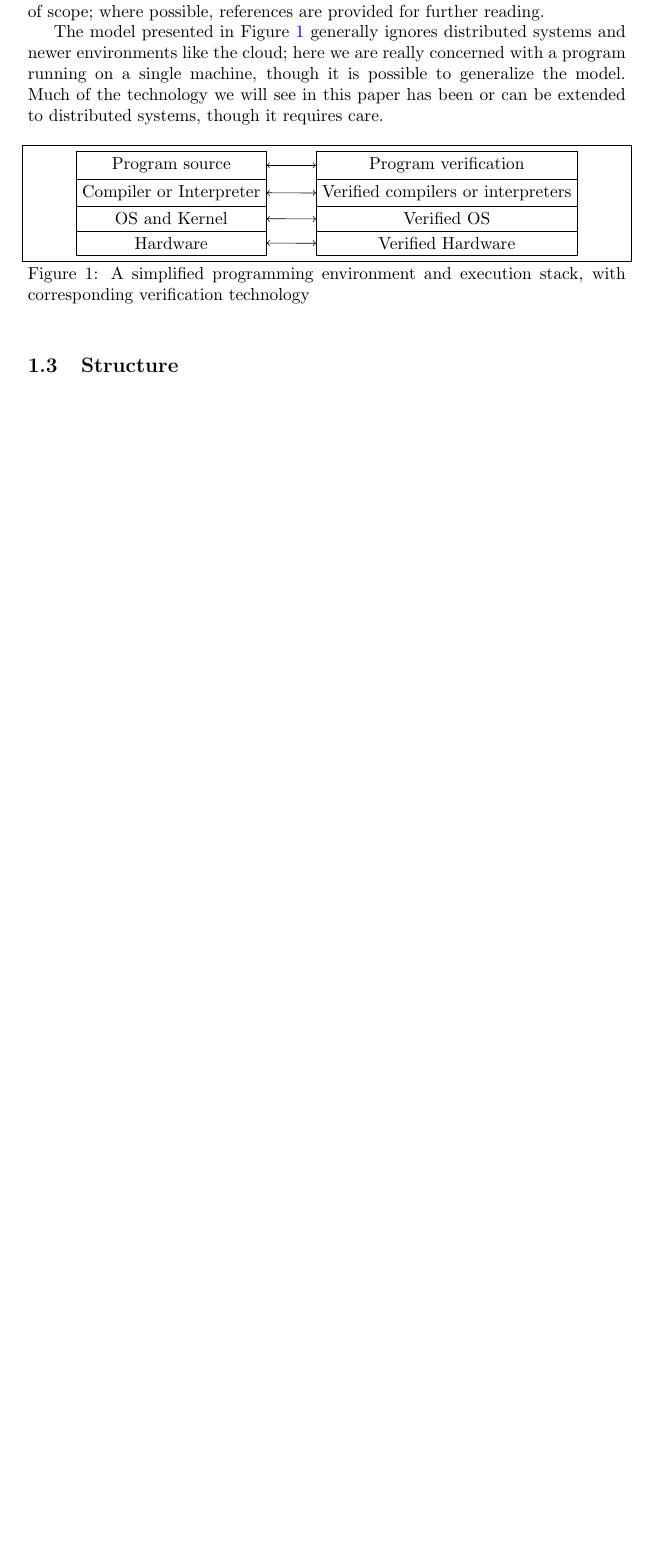
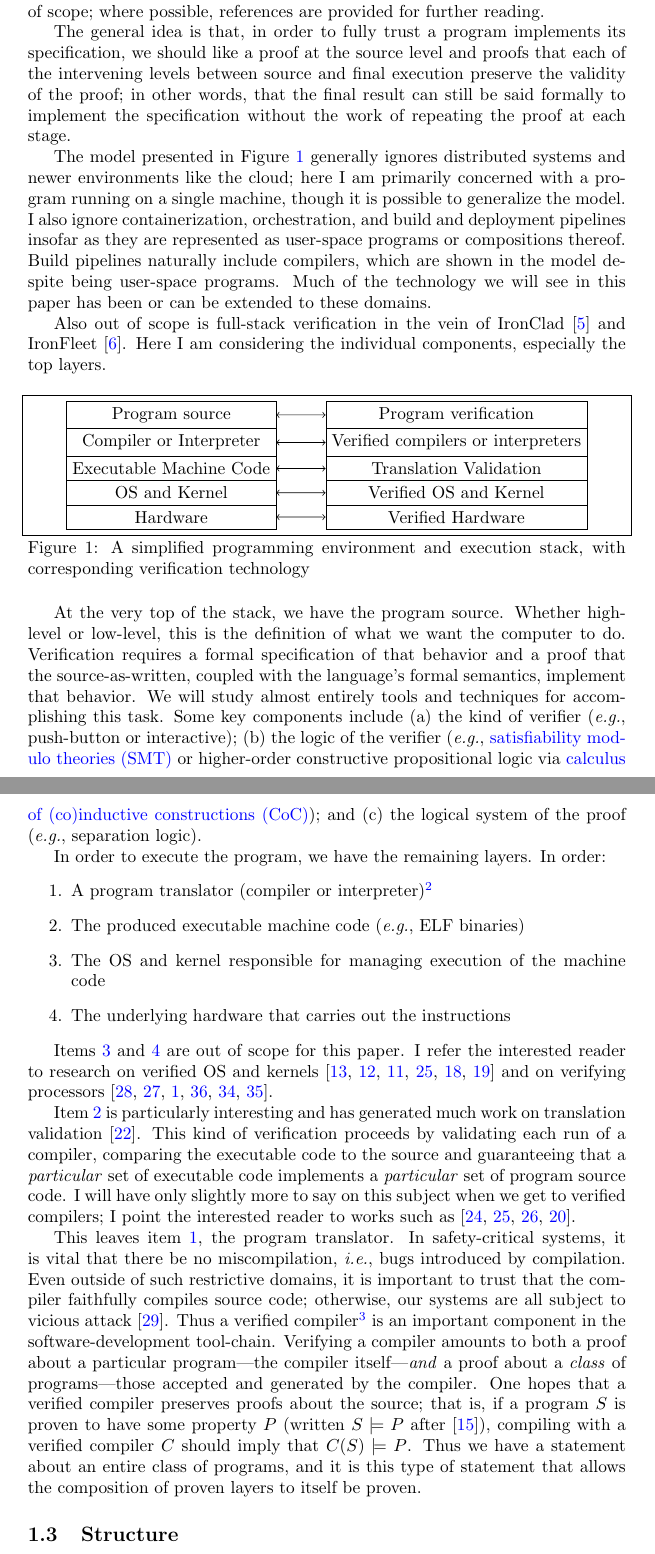
Before and after one commit to benknoble/ms-report, a LaTeX thesis (thesis.tex, which reads glossary.tex, intro.tex): part of page 5 of 9 before the commit and two parts of pages 5 and 6 of 11 after it, the two joined at a grey line, cut so that both start at the same text, the shorter picture padded with empty space. Compiled offline with pdfLaTeX.

Commit message:
intro: fleshing out the stack

```diff
--- a/glossary.tex
+++ b/glossary.tex
@@ -1 +1,3 @@
 \newacronym{unc}{UNC}{University of North Carolina}
+\newacronym{smt}{SMT}{satisfiability modulo theories}
+\newacronym{coc}{CoC}{calculus of (co)inductive constructions}
--- a/intro.tex
+++ b/intro.tex
@@ -62,32 +63,108 @@ corresponding verification layers. I present a brief overview of these layers,
 with notes on what I will cover in the remainder of the paper and what is out of
 scope; where possible, references are provided for further reading.
 
+The general idea is that, in order to fully trust a program implements its
+specification, we should like a proof at the source level and proofs that each
+of the intervening levels between source and final execution preserve the
+validity of the proof; in other words, that the final result can still be said
+formally to implement the specification without the work of repeating the proof
+at each stage.
+
 The model presented in \figurename~\ref{F:abstraction} generally ignores
-distributed systems and newer environments like the cloud; here we are really
+distributed systems and newer environments like the cloud; here I am primarily
 concerned with a program running on a single machine, though it is possible to
-generalize the model. Much of the technology we will see in this paper has been
-or can be extended to distributed systems, though it requires care.
+generalize the model. I also ignore containerization, orchestration, and build
+and deployment pipelines insofar as they are represented as user-space programs
+or compositions thereof. Build pipelines naturally include compilers, which are
+shown in the model despite being user-space programs. Much of the technology we
+will see in this paper has been or can be extended to these domains.
+
+Also out of scope is full-stack verification in the vein of
+IronClad~\cite{hawblitzel2014ironclad} and
+IronFleet~\cite{hawblitzel2015ironfleet}. Here I am considering the individual
+components, especially the top layers.
 
 \begin{figure}[hb]
     \centering
-    \begin{tikzpicture}[stack/.style={rectangle split, rectangle split, draw, anchor=center}]
+    \begin{tikzpicture}[stack/.style={rectangle split, rectangle split parts=5, draw, anchor=center}]
         \node[stack](prog){%
             \nodepart{one}Program source
             \nodepart{two}Compiler or Interpreter
-            \nodepart{three}OS and Kernel
-            \nodepart{four}Hardware
+            \nodepart{three}Executable Machine Code
+            \nodepart{four}OS and Kernel
+            \nodepart{five}Hardware
         };
         \node[stack,right=of prog](verification){%
             \nodepart{one}Program verification
             \nodepart{two}Verified compilers or interpreters
-            \nodepart{three}Verified OS
-            \nodepart{four}Verified Hardware
+            \nodepart{three}Translation Validation
+            \nodepart{four}Verified OS and Kernel
+            \nodepart{five}Verified Hardware
         };
         \draw[<->] (prog.one east) -- (verification.one west);
         \draw[<->] (prog.two east) -- (verification.two west);
         \draw[<->] (prog.three east) -- (verification.three west);
         \draw[<->] (prog.four east) -- (verification.four west);
+        \draw[<->] (prog.five east) -- (verification.five west);
     \end{tikzpicture}
     \caption{A simplified programming environment and execution stack, with corresponding verification technology}\label{F:abstraction}
 \end{figure}
 
+At the very top of the stack, we have the program source. Whether high-level or
+low-level, this is the definition of what we want the computer to do.
+Verification requires a formal specification of that behavior and a proof that
+the source-as-written, coupled with the language's formal semantics, implement
+that behavior. We will study almost entirely tools and techniques for
+accomplishing this task. Some key components include
+\begin{inlist}
+\item the kind of verifier (\eg, push-button or interactive);
+\item the logic of the verifier (\eg, \gls{smt} or higher-order constructive
+    propositional logic via \gls{coc}); and
+\item the logical system of the proof (\eg, separation logic).
+\end{inlist}
+
+In order to execute the program, we have the remaining layers. In order:
+\begin{enumerate}
+    \item\label{i:stack_translator} A program translator (compiler or
+        interpreter)\footnote{These are almost eschewed in the case of the
+        assembly programmer; yet, there is still the assembler or linker to
+        contend with.}
+    \item\label{i:stack_asm} The produced executable machine code (\eg, ELF
+        binaries)
+    \item\label{i:stack_OS} The OS and kernel responsible for managing execution
+        of the machine code
+    \item\label{i:stack_hardware} The underlying hardware that carries out the
+        instructions
+\end{enumerate}
+
+Items~\ref{i:stack_OS} and~\ref{i:stack_hardware} are out of scope for this
+paper. I refer the interested reader to research on verified OS and
+kernels~\cite{Klein_EHACDEEKNSTW_09,Klein_AEHCDEEKNSTW_10,Klein_AEMSKH_14,Sewell_KH_16,Narayanan_2019,Narayan_2020}
+and on verifying
+processors~\cite{sturton-memocode13,Sturton_2013,Bradfield_2016,zhang2017identifying,zhang2018recursive,zhang2018end}.
+
+Item~\ref{i:stack_asm} is particularly interesting and has generated much work
+on translation validation~\cite{Pnueli_1998}. This kind of verification proceeds
+by validating each run of a compiler, comparing the executable code to the
+source and guaranteeing that a \emph{particular} set of executable code
+implements a \emph{particular} set of program source code. I will have only
+slightly more to say on this subject when we get to verified compilers; I point
+the interested reader to works such
+as~\cite{Sewell:phd,Sewell_KH_16,Sewell_2013,Necula_2000}.
+
+This leaves item~\ref{i:stack_translator}, the program translator. In
+safety-critical systems, it is vital that there be no miscompilation, \ie, bugs
+introduced by compilation. Even outside of such restrictive domains, it is
+important to trust that the compiler faithfully compiles source code; otherwise,
+our systems are all subject to vicious attack~\cite{Thompson_1984}. Thus a
+verified compiler\footnote{with verified interpreters a combination of an
+on-the-fly compiler and a user-space program, though they have their own unique
+challenges} is an important component in the software-development tool-chain.
+Verifying a compiler amounts to both a proof about a particular program---the
+compiler itself---\emph{and} a proof about a \emph{class} of programs---those
+accepted and generated by the compiler. One hopes that a verified compiler
+preserves proofs about the source; that is, if a program \(S\) is proven to have
+some property \(P\) (written \(S \models P\) after~\cite{Leroy-Compcert-CACM}),
+compiling with a verified compiler \(C\) should imply that \(C(S) \models P\).
+Thus we have a statement about an entire class of programs, and it is this type
+of statement that allows the composition of proven layers to itself be proven.
```
Also changed, not shown: sources.bib (+28 -0 lines), intro.tex (27 more changed lines).
